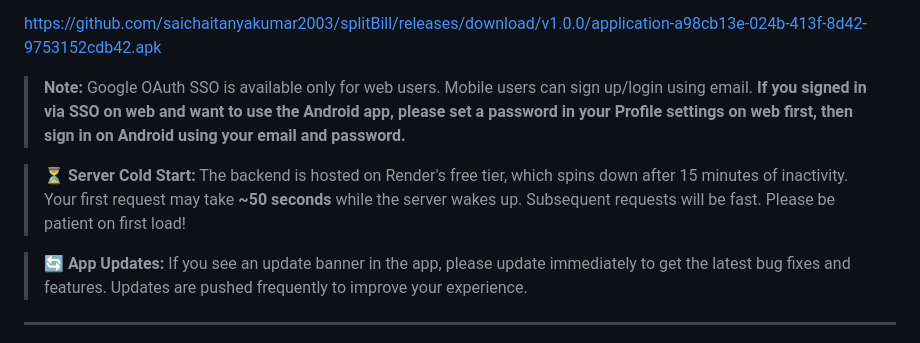
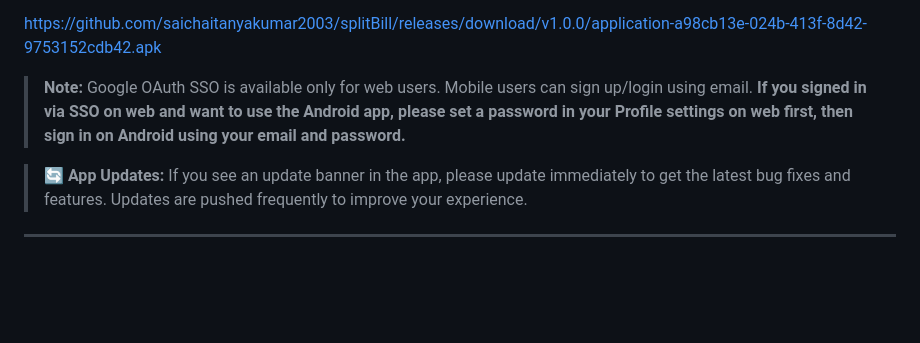
Before and after one commit to saichaitanyakumar2003/splitBill, a Markdown page: README.md, the part around the change. GitHub-like rendering; blank space fills up the shorter version.

Commit message:
Remove server cold start note from README

```diff
--- a/README.md
+++ b/README.md
@@ -11,8 +11,6 @@ A modern bill-splitting app with OCR receipt scanning. Scan receipts, assign ite
 [https://github.com/saichaitanyakumar2003/splitBill/releases/download/v1.0.0/application-a98cb13e-024b-413f-8d42-9753152cdb42.apk](https://github.com/saichaitanyakumar2003/splitBill/releases/download/v1.0.0/application-a98cb13e-024b-413f-8d42-9753152cdb42.apk)
 
 > **Note:** Google OAuth SSO is available only for web users. Mobile users can sign up/login using email. **If you signed in via SSO on web and want to use the Android app, please set a password in your Profile settings on web first, then sign in on Android using your email and password.**
-
-> ⏳ **Server Cold Start:** The backend is hosted on Render's free tier, which spins down after 15 minutes of inactivity. Your first request may take **~50 seconds** while the server wakes up. Subsequent requests will be fast. Please be patient on first load!
 
 > 🔄 **App Updates:** If you see an update banner in the app, please update immediately to get the latest bug fixes and features. Updates are pushed frequently to improve your experience.
 
```
